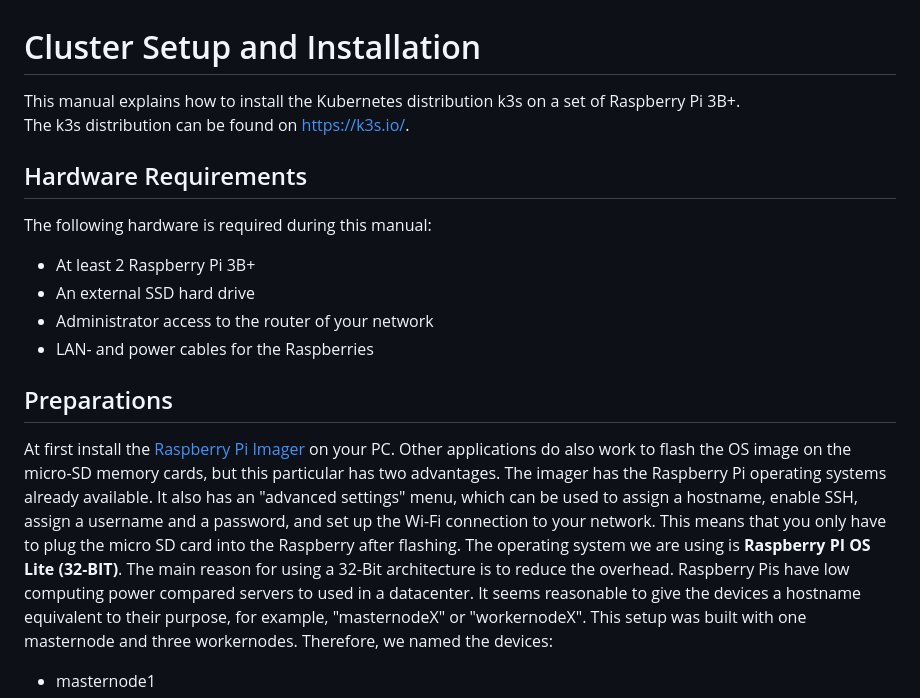
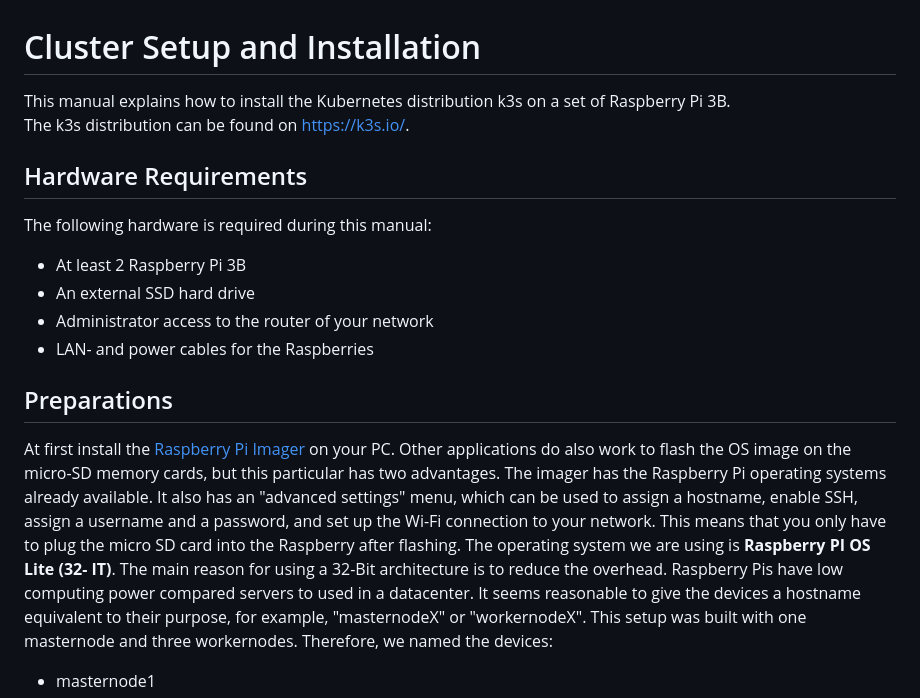
Before and after one commit to FreddyKly/Rat-Detector, a Markdown page: RasPiCluster/KubernetesCluster/README.md, the part around the change. GitHub-like rendering.

```diff
--- a/RasPiCluster/KubernetesCluster/README.md
+++ b/RasPiCluster/KubernetesCluster/README.md
@@ -1,10 +1,10 @@
 # Cluster Setup and Installation
-This manual explains how to install the Kubernetes distribution k3s on a set of Raspberry Pi 3B+.
+This manual explains how to install the Kubernetes distribution k3s on a set of Raspberry Pi 3B.
 The k3s distribution can be found on https://k3s.io/.
 
 ## Hardware Requirements
 The following hardware is required during this manual:
-* At least 2 Raspberry Pi 3B+
+* At least 2 Raspberry Pi 3B
 * An external SSD hard drive
 * Administrator access to the router of your network
 * LAN- and power cables for the Raspberries
@@ -12,7 +12,8 @@ The following hardware is required during this manual:
 ## Preparations
 
 At first install the [Raspberry Pi Imager](https://www.raspberrypi.com/software/) on your PC. Other applications do also work to flash the OS image on the micro-SD memory cards, but this particular has two advantages. The imager has the Raspberry Pi operating systems already available. It also has an "advanced settings" menu, which can be used to assign a hostname, enable SSH, assign a username and a password, and set up the Wi-Fi connection to your network. This means that you only have to plug the micro SD card into the Raspberry after flashing.
-The operating system we are using is **Raspberry PI OS Lite (32-BIT)**. The main reason for using a 32-Bit architecture is to reduce the overhead. Raspberry Pis have low computing power compared servers to used in a datacenter.
+The operating system we are using is **Raspberry PI OS Lite (32-
+IT)**. The main reason for using a 32-Bit architecture is to reduce the overhead. Raspberry Pis have low computing power compared servers to used in a datacenter.
 It seems reasonable to give the devices a hostname equivalent to their purpose, for example, "masternodeX" or "workernodeX". This setup was built with one masternode and three workernodes. Therefore, we named the devices:
 * masternode1
 * workernode1
```
